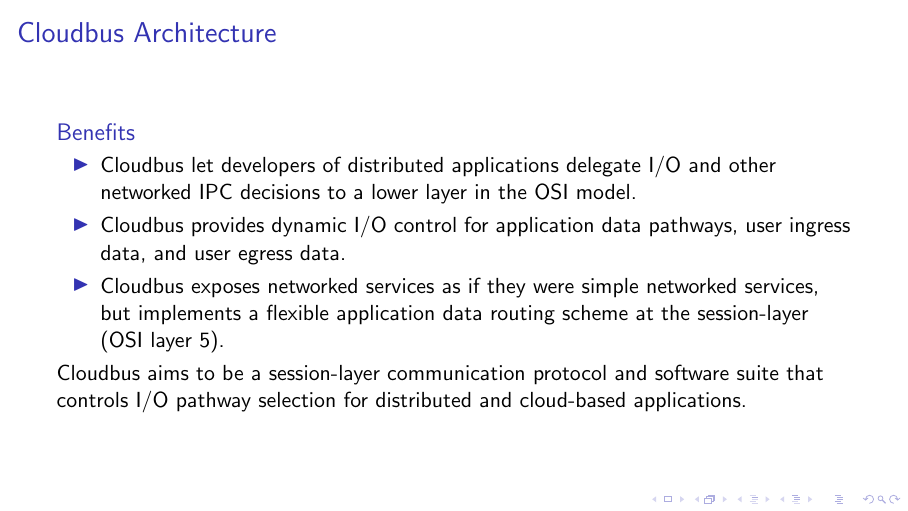
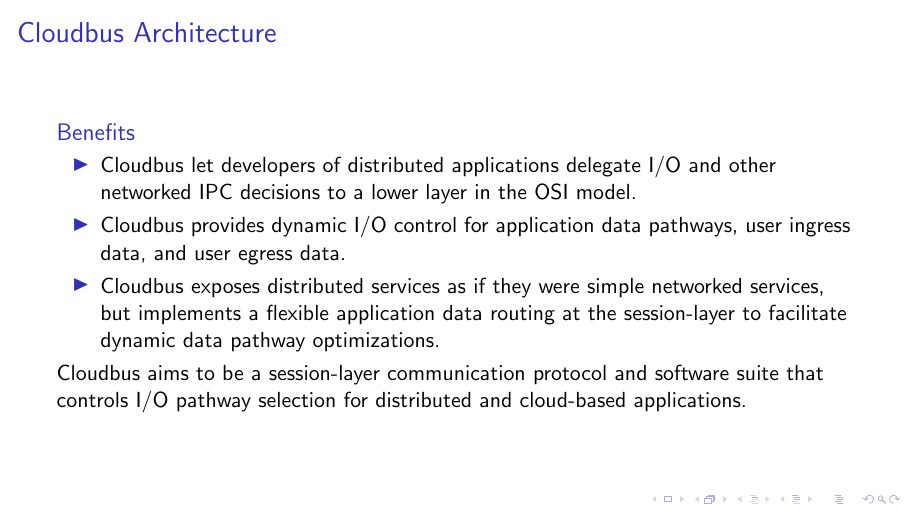
Before and after one commit to kcexn/cloudbus, LaTeX slides (presentations/UoM Architecture and Dynamic Rate Limiting/uom-architecture.tex, which reads presentations/UoM Architecture and Dynamic Rate Limiting/frames/architecture.tex): page 2 of 3. Compiled offline with pdfLaTeX; a LaTeX package or settings file that is missing is left out.

Commit message:
txs auto checkin

```diff
--- a/presentations/UoM Architecture and Dynamic Rate Limiting/frames/architecture.tex
+++ b/presentations/UoM Architecture and Dynamic Rate Limiting/frames/architecture.tex
@@ -5,8 +5,8 @@
 			\item Cloudbus let developers of distributed applications delegate I/O and other networked IPC decisions to a lower layer in the %
 			OSI model.
 			\item Cloudbus provides dynamic I/O control for application data pathways, user ingress data, and user egress data.
-			\item Cloudbus exposes networked services as if they were simple networked services, but implements a flexible application data %
-			routing scheme at the session-layer (OSI layer 5).
+			\item Cloudbus exposes distributed services as if they were simple networked services, but implements a flexible application data %
+			routing at the session-layer to facilitate dynamic data pathway optimizations.
 		\end{itemize}
 		Cloudbus aims to be a session-layer communication protocol and software suite that controls I/O pathway selection for distributed %
 		and cloud-based applications.
```
